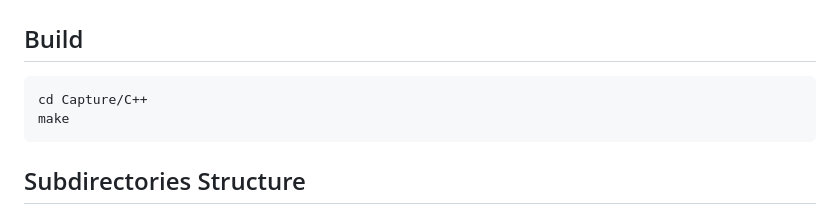
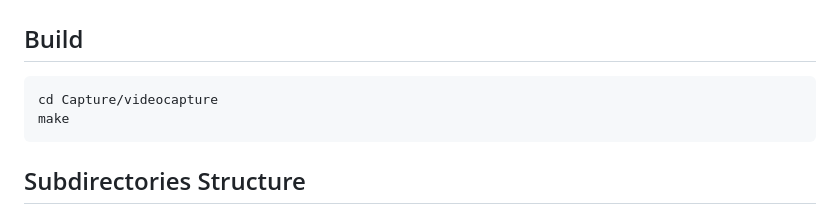
Before and after one commit to ReproNim/reprostim, a Markdown page: README.md, the part around the change. Rendered like a GitHub page.

Commit message:
Refactor C++ code, (work-in-progress)

```diff
--- a/README.md
+++ b/README.md
@@ -127,7 +127,7 @@ On Debian
 
 ## Build
 
-    cd Capture/C++
+    cd Capture/videocapture
     make
 
 ## Subdirectories Structure
```
